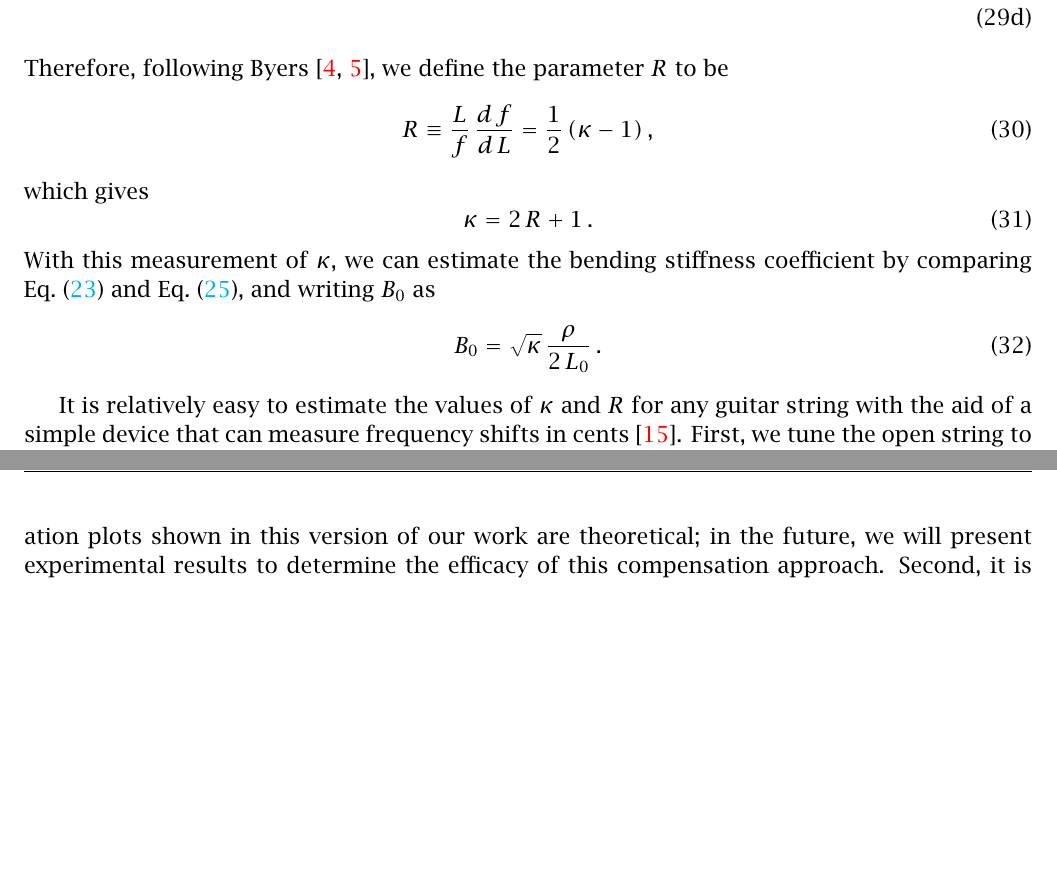
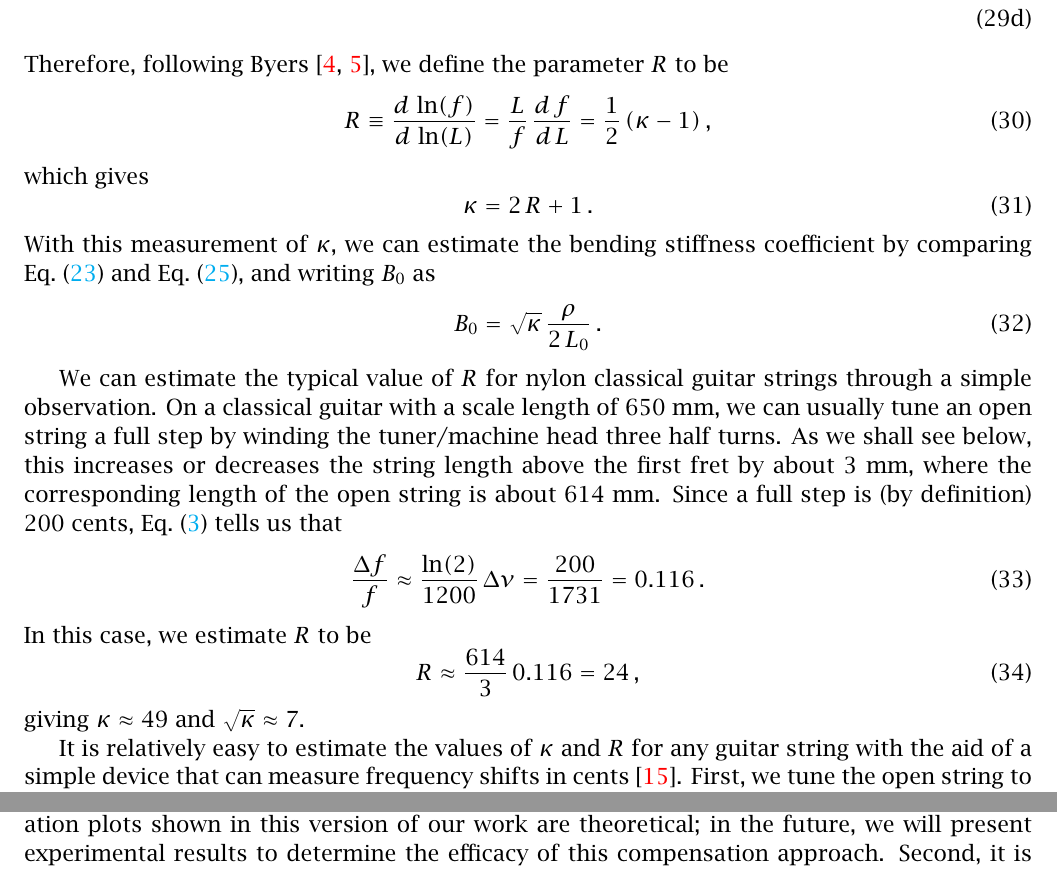
Before and after one commit to beausol/classical-guitar, a LaTeX paper (cgic/cgic.tex, which reads files/exp.tex): two parts of pages 10 and 15 of 30, joined at a grey line, cut so that both start at the same text, the shorter picture padded with empty space. The pictures show the PDF file cgic/cgic.pdf that the author committed with the source.

Commit message:
Added description of nominal R value

```diff
--- a/files/exp.tex
+++ b/files/exp.tex
@@ -27,7 +27,7 @@ where we have used the analysis in \sct{model} to determine that
  \end{subequations}
 Therefore, following Byers~\cite{ref:byers1996cgi,ref:varieschi2010icf}, we define the parameter $R$ to be
  \begin{equation}\label{eqn:r_def}
-R \equiv \frac{L}{f}\, \frac{d\, f}{d\, L} = \half\, (\kappa - 1)\, ,
+R \equiv \frac{d\, \ln(f)}{d\, \ln(L)} = \frac{L}{f}\, \frac{d\, f}{d\, L} = \half\, (\kappa - 1)\, ,
  \end{equation}
 which gives
  \begin{equation} \label{eqn:kappa_r}
@@ -38,7 +38,17 @@ With this measurement of $\kappa$, we can estimate the bending stiffness coeffic
 B_0 = \sqrt{\kappa}\, \frac{\rho}{2\, L_0}\, .
  \end{equation}
 
-It is relatively easy to estimate the values of $\kappa$ and $R$ for any guitar string with the aid of a simple device that can measure frequency shifts in cents~\cite{ref:pgtweb}. First, we tune the open string to the correct 12-TET frequency. Then, we select a fret $n$, and measure the frequency deviation $\Delta \nu_n$ of the fretted string while muting the other strings to eliminate sympathetic vibrations. If we solve \eqn{b_0_kappa} for $\kappa$ and then substitute the result into \eqn{error_tot}, we find
+We can estimate the typical value of $R$ for nylon classical guitar strings through a simple observation. On a classical guitar with a scale length of 650~mm, we can usually tune an open string a full step by winding the tuner/machine head three half turns. As we shall see below, this increases or decreases the string length above the first fret by about 3~mm, where the corresponding length of the open string is about 614~mm. Since a full step is (by definition) 200~cents, \eqn{cents_approx} tells us that
+\begin{equation}
+  \frac{\Delta f}{f} \approx \frac{\ln(2)}{1200}\, \Delta \nu = \frac{200}{1731} = 0.116\, .
+\end{equation}
+In this case, we estimate $R$ to be
+\begin{equation}
+  R \approx \frac{614}{3}\, 0.116 = 24\, ,
+\end{equation}
+giving $\kappa \approx 49$ and $\sqrt{\kappa} \approx 7$.
+
+ It is relatively easy to estimate the values of $\kappa$ and $R$ for any guitar string with the aid of a simple device that can measure frequency shifts in cents~\cite{ref:pgtweb}. First, we tune the open string to the correct 12-TET frequency. Then, we select a fret $n$, and measure the frequency deviation $\Delta \nu_n$ of the fretted string while muting the other strings to eliminate sympathetic vibrations. If we solve \eqn{b_0_kappa} for $\kappa$ and then substitute the result into \eqn{error_tot}, we find
 \begin{equation} \label{eqn:root_kappa_quad}
   \alpha\, B_0^2 + \beta\, B_0 - \xi = 0\, ,
 %  \alpha\, \kappa + \beta\, \sqrt{\kappa} - \xi = 0\, ,
```
Also changed, not shown: cgic/cgic.pdf.
